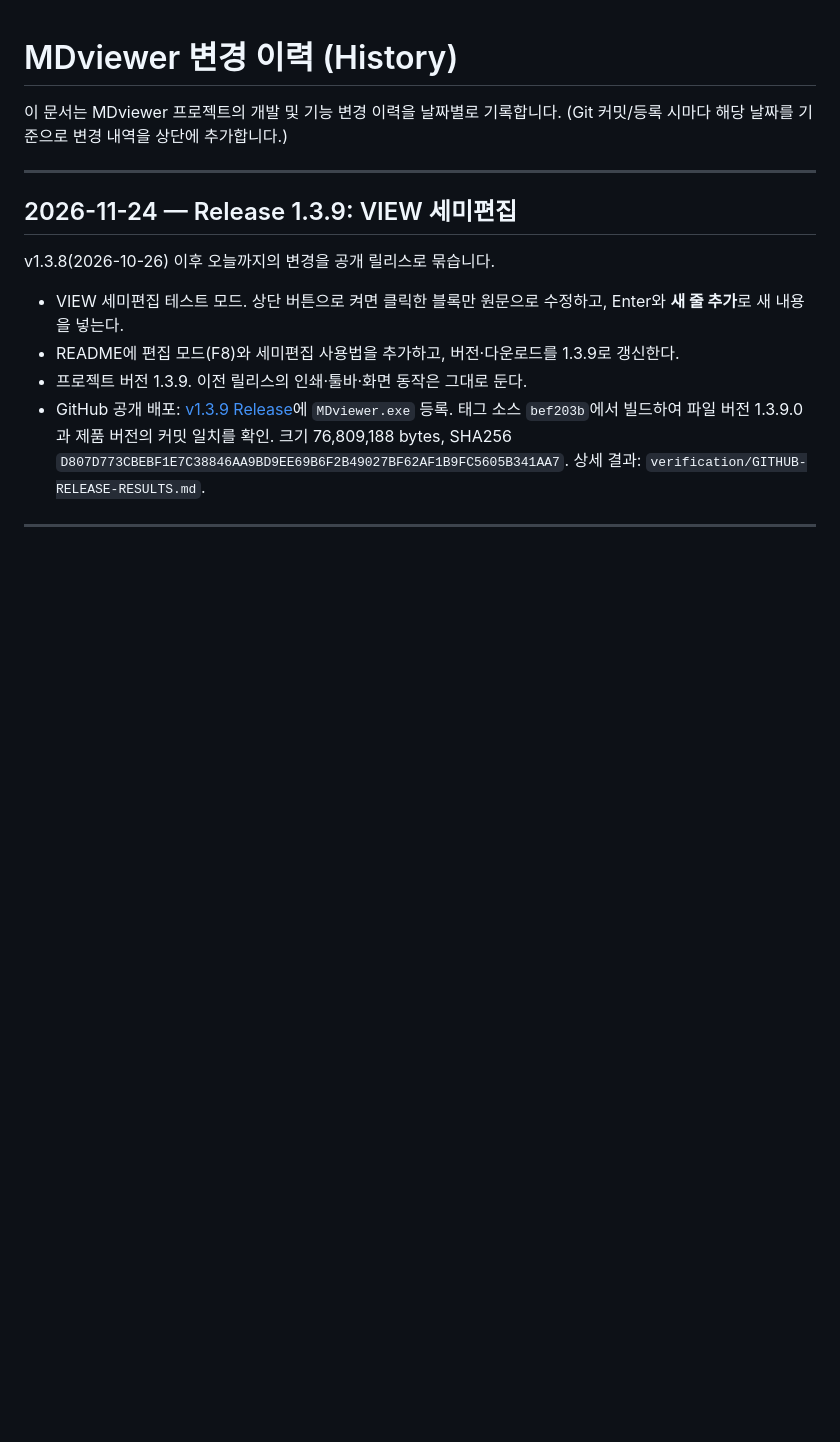
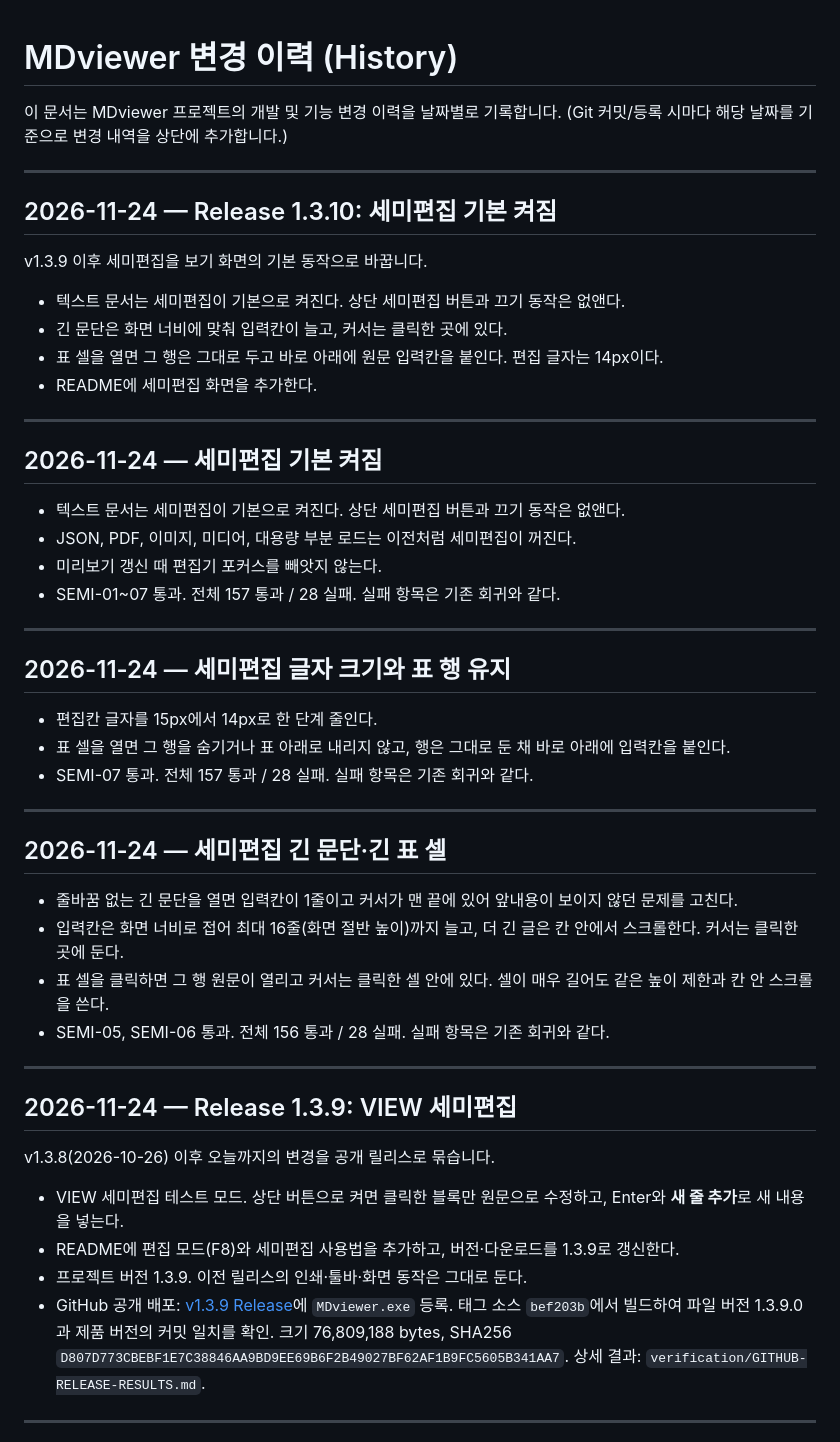
Before and after one commit to JeBum/MdViewer, a Markdown page: History.md, the part around the change. Rendered like a GitHub page; blank space fills up the shorter version.

```diff
--- a/History.md
+++ b/History.md
@@ -2,6 +2,43 @@
 
 이 문서는 MDviewer 프로젝트의 개발 및 기능 변경 이력을 날짜별로 기록합니다.
 (Git 커밋/등록 시마다 해당 날짜를 기준으로 변경 내역을 상단에 추가합니다.)
+
+---
+
+## 2026-11-24 — Release 1.3.10: 세미편집 기본 켜짐
+
+v1.3.9 이후 세미편집을 보기 화면의 기본 동작으로 바꿉니다.
+
+- 텍스트 문서는 세미편집이 기본으로 켜진다. 상단 세미편집 버튼과 끄기 동작은 없앤다.
+- 긴 문단은 화면 너비에 맞춰 입력칸이 늘고, 커서는 클릭한 곳에 있다.
+- 표 셀을 열면 그 행은 그대로 두고 바로 아래에 원문 입력칸을 붙인다. 편집 글자는 14px이다.
+- README에 세미편집 화면을 추가한다.
+
+---
+
+## 2026-11-24 — 세미편집 기본 켜짐
+
+- 텍스트 문서는 세미편집이 기본으로 켜진다. 상단 세미편집 버튼과 끄기 동작은 없앤다.
+- JSON, PDF, 이미지, 미디어, 대용량 부분 로드는 이전처럼 세미편집이 꺼진다.
+- 미리보기 갱신 때 편집기 포커스를 빼앗지 않는다.
+- SEMI-01~07 통과. 전체 157 통과 / 28 실패. 실패 항목은 기존 회귀와 같다.
+
+---
+
+## 2026-11-24 — 세미편집 글자 크기와 표 행 유지
+
+- 편집칸 글자를 15px에서 14px로 한 단계 줄인다.
+- 표 셀을 열면 그 행을 숨기거나 표 아래로 내리지 않고, 행은 그대로 둔 채 바로 아래에 입력칸을 붙인다.
+- SEMI-07 통과. 전체 157 통과 / 28 실패. 실패 항목은 기존 회귀와 같다.
+
+---
+
+## 2026-11-24 — 세미편집 긴 문단·긴 표 셀
+
+- 줄바꿈 없는 긴 문단을 열면 입력칸이 1줄이고 커서가 맨 끝에 있어 앞내용이 보이지 않던 문제를 고친다.
+- 입력칸은 화면 너비로 접어 최대 16줄(화면 절반 높이)까지 늘고, 더 긴 글은 칸 안에서 스크롤한다. 커서는 클릭한 곳에 둔다.
+- 표 셀을 클릭하면 그 행 원문이 열리고 커서는 클릭한 셀 안에 있다. 셀이 매우 길어도 같은 높이 제한과 칸 안 스크롤을 쓴다.
+- SEMI-05, SEMI-06 통과. 전체 156 통과 / 28 실패. 실패 항목은 기존 회귀와 같다.
 
 ---
 
```
Also changed, not shown: README.md (+15 -10 lines), verification/TEST-CASES.md (+5 -2 lines), Screenshots/SEMI-EDIT.png (added), 4 other files.
